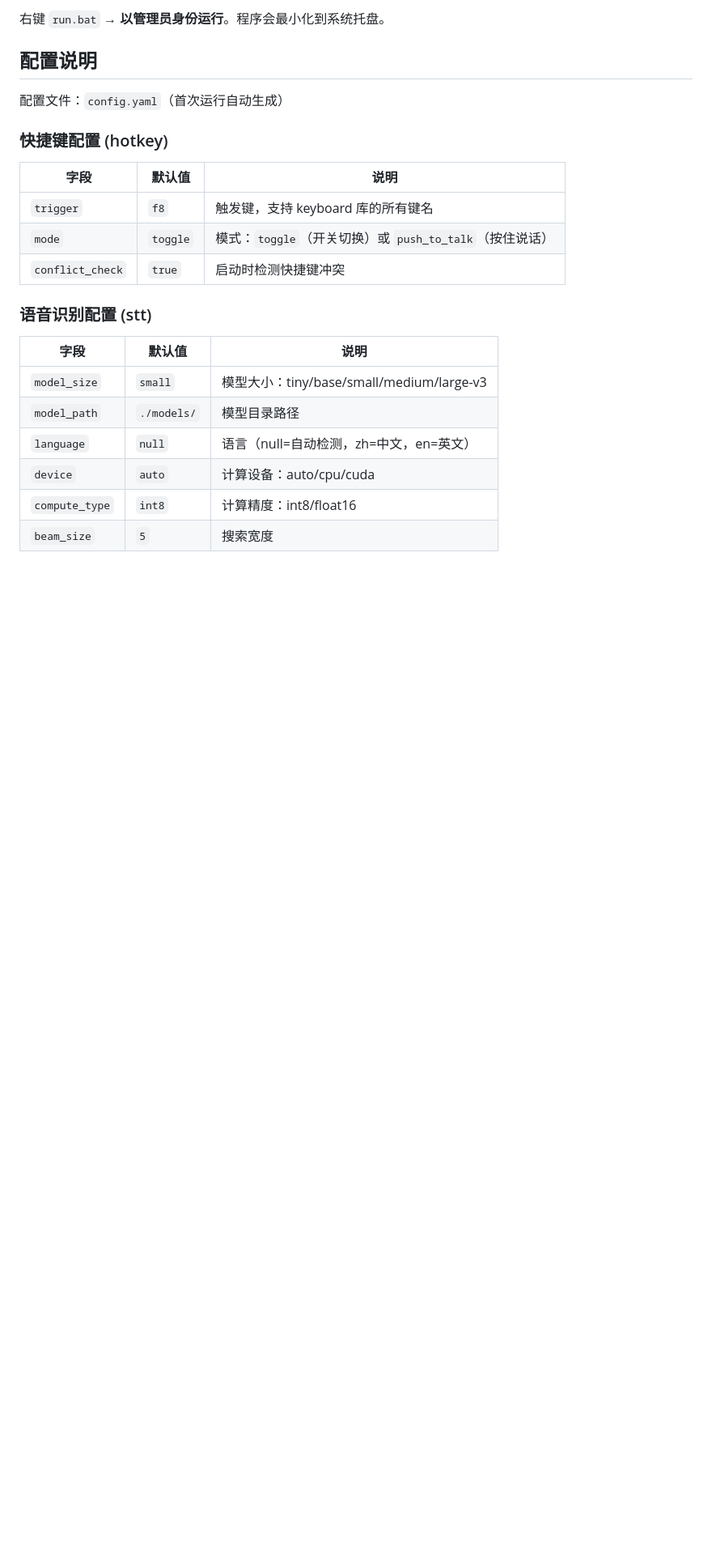
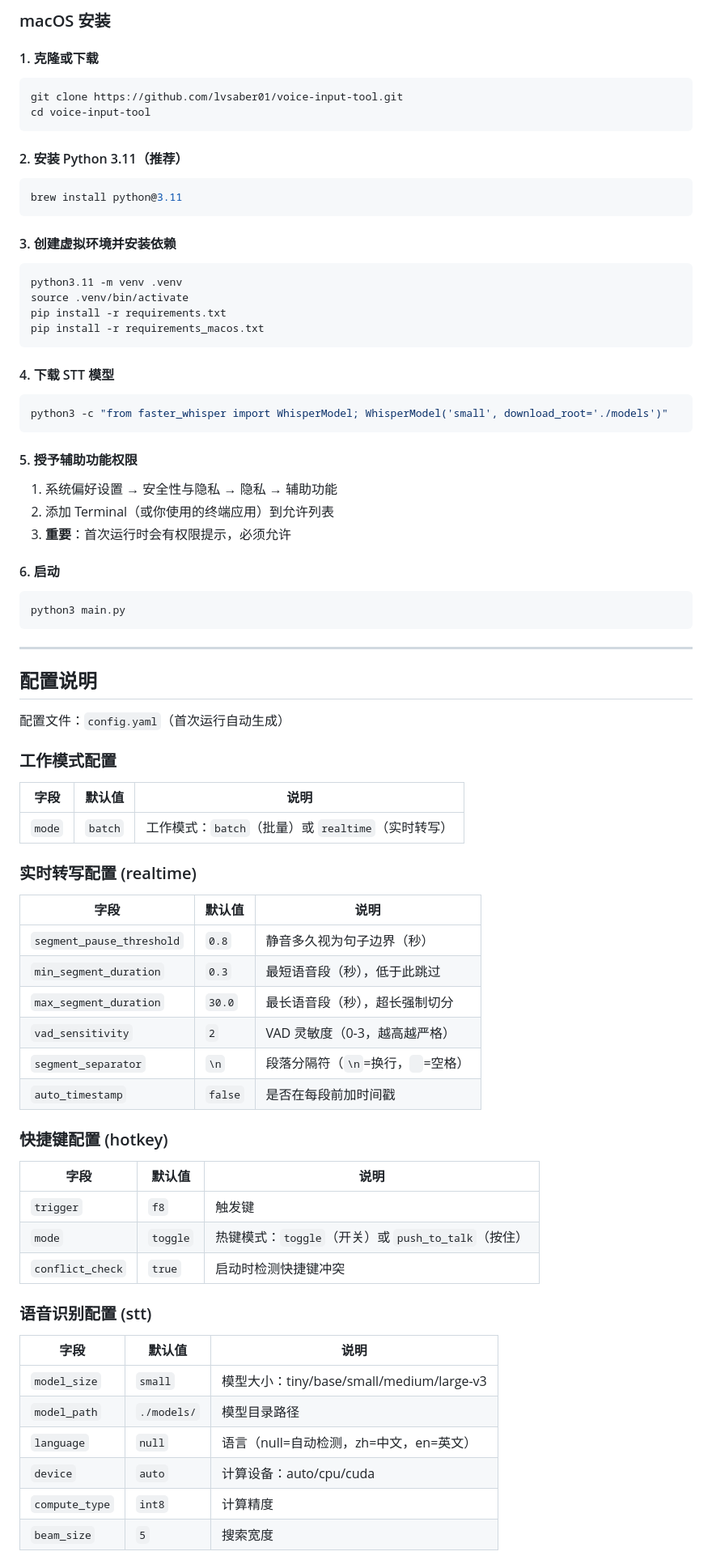
Before and after one commit to lvsaber01/voice-input-tool, a Markdown page: README.md, the part around one of its changes. Shown at 81% size. Rendered like a GitHub page; blank space fills up the shorter version.

````diff
--- a/README.md
+++ b/README.md
@@ -30,16 +69,69 @@ Windows 平台离线语音输入工具。按住快捷键说话，松开后文字
 
-右键 `run.bat` → **以管理员身份运行**。程序会最小化到系统托盘。
+### macOS 安装
+
+#### 1. 克隆或下载
+```bash
+git clone https://github.com/lvsaber01/voice-input-tool.git
+cd voice-input-tool
+```
+
+#### 2. 安装 Python 3.11（推荐）
+```bash
+brew install python@3.11
+```
+
+#### 3. 创建虚拟环境并安装依赖
+```bash
+python3.11 -m venv .venv
+source .venv/bin/activate
+pip install -r requirements.txt
+pip install -r requirements_macos.txt
+```
+
+#### 4. 下载 STT 模型
+```bash
+python3 -c "from faster_whisper import WhisperModel; WhisperModel('small', download_root='./models')"
+```
+
+#### 5. 授予辅助功能权限
+1. 系统偏好设置 → 安全性与隐私 → 隐私 → 辅助功能
+2. 添加 Terminal（或你使用的终端应用）到允许列表
+3. **重要**：首次运行时会有权限提示，必须允许
+
+#### 6. 启动
+```bash
+python3 main.py
+```
+
+---
 
 ## 配置说明
 
 配置文件：`config.yaml`（首次运行自动生成）
 
+### 工作模式配置
+
+| 字段 | 默认值 | 说明 |
+|------|--------|------|
+| `mode` | `batch` | 工作模式：`batch`（批量）或 `realtime`（实时转写） |
+
+### 实时转写配置 (realtime)
+
+| 字段 | 默认值 | 说明 |
+|------|--------|------|
+| `segment_pause_threshold` | `0.8` | 静音多久视为句子边界（秒） |
+| `min_segment_duration` | `0.3` | 最短语音段（秒），低于此跳过 |
+| `max_segment_duration` | `30.0` | 最长语音段（秒），超长强制切分 |
+| `vad_sensitivity` | `2` | VAD 灵敏度（0-3，越高越严格） |
+| `segment_separator` | `\n` | 段落分隔符（`\n`=换行，` `=空格） |
+| `auto_timestamp` | `false` | 是否在每段前加时间戳 |
+
 ### 快捷键配置 (hotkey)
 
 | 字段 | 默认值 | 说明 |
 |------|--------|------|
-| `trigger` | `f8` | 触发键，支持 keyboard 库的所有键名 |
-| `mode` | `toggle` | 模式：`toggle`（开关切换）或 `push_to_talk`（按住说话） |
+| `trigger` | `f8` | 触发键 |
+| `mode` | `toggle` | 热键模式：`toggle`（开关）或 `push_to_talk`（按住） |
 | `conflict_check` | `true` | 启动时检测快捷键冲突 |
 
 ### 语音识别配置 (stt)
@@ -50,5 +142,5 @@ Windows 平台离线语音输入工具。按住快捷键说话，松开后文字
 | `model_path` | `./models/` | 模型目录路径 |
 | `language` | `null` | 语言（null=自动检测，zh=中文，en=英文） |
 | `device` | `auto` | 计算设备：auto/cpu/cuda |
-| `compute_type` | `int8` | 计算精度：int8/float16 |
+| `compute_type` | `int8` | 计算精度 |
 | `beam_size` | `5` | 搜索宽度 |
````
Also changed, not shown: other parts of README.md (+177 -100 lines).
